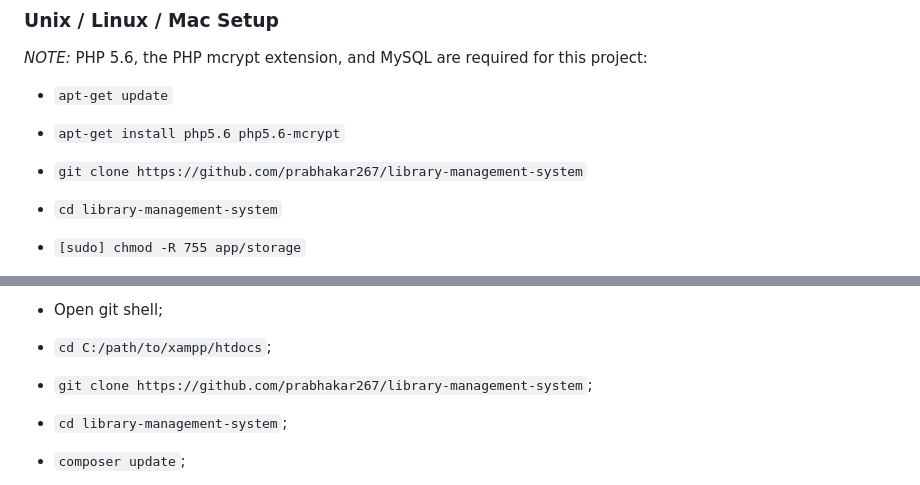
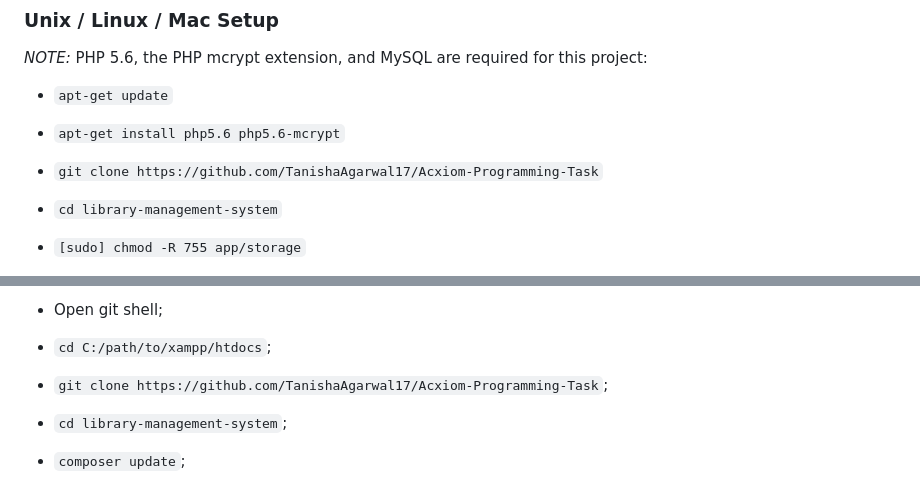
Before and after one commit to TanishaAgarwal17/Acxiom-Programming-Task, a Markdown page: README.md, 2 parts joined by grey strips. Rendered like a GitHub page.

```diff
--- a/README.md
+++ b/README.md
@@ -38,7 +38,7 @@ The front end is built on **[Edmin Responsive Bootstrap Admin Template](http://e
 
 * `apt-get install php5.6 php5.6-mcrypt`
 
-* `git clone https://github.com/prabhakar267/library-management-system`
+* `git clone https://github.com/TanishaAgarwal17/Acxiom-Programming-Task`
 
 * `cd library-management-system`
 
@@ -82,7 +82,7 @@ With the above notes in mind, Windows setup is not too tricky:
 
 * `cd C:/path/to/xampp/htdocs`;
 
-* `git clone https://github.com/prabhakar267/library-management-system`;
+* `git clone https://github.com/TanishaAgarwal17/Acxiom-Programming-Task`;
 
 * `cd library-management-system`;
 
```
